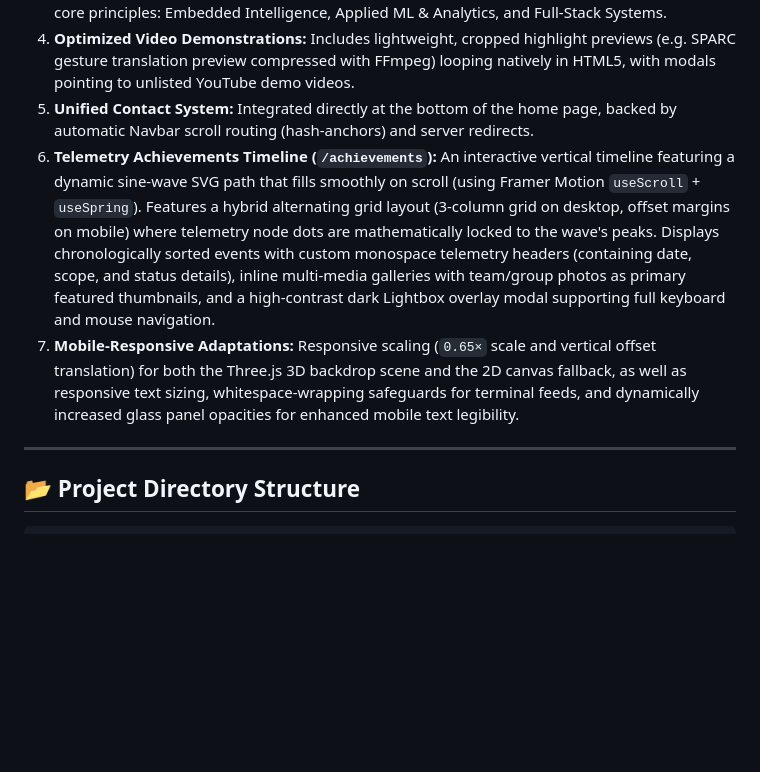
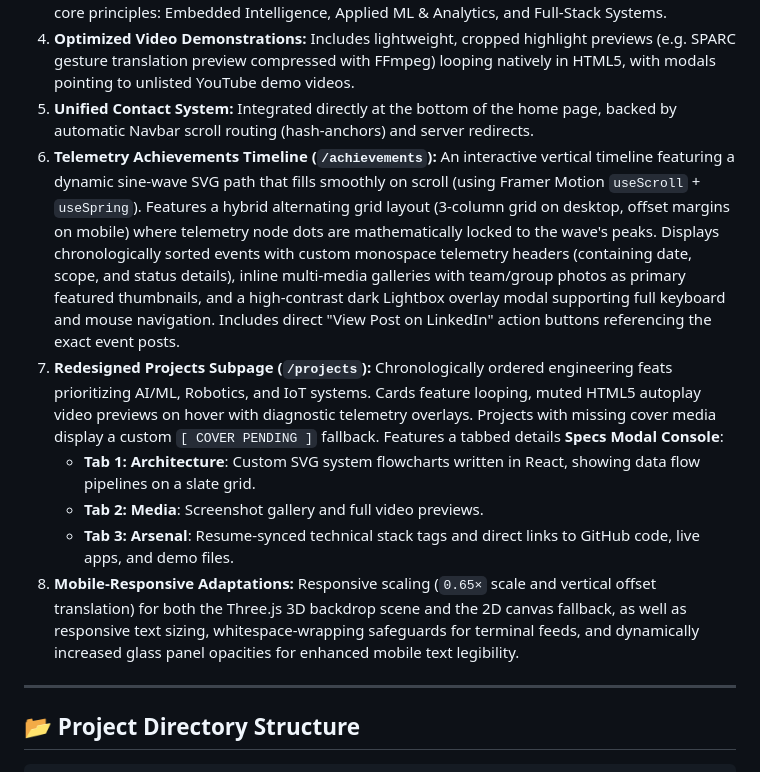
Before and after one commit to harshitworkmain/portfolio-website, a Markdown page: README.md, the part around the change. Rendered like a GitHub page; blank space fills up the shorter version.

Commit message:
docs: document new projects subpage and achievements linkedin links in README

```diff
--- a/README.md
+++ b/README.md
@@ -36,8 +36,12 @@ Flipping the traditional dark-mode space aesthetic, this design system implement
 3. **Core Engineering Pillars Grid:** Replaces standard text blocks with dedicated cards outlining core principles: Embedded Intelligence, Applied ML & Analytics, and Full-Stack Systems.
 4. **Optimized Video Demonstrations:** Includes lightweight, cropped highlight previews (e.g. SPARC gesture translation preview compressed with FFmpeg) looping natively in HTML5, with modals pointing to unlisted YouTube demo videos.
 5. **Unified Contact System:** Integrated directly at the bottom of the home page, backed by automatic Navbar scroll routing (hash-anchors) and server redirects.
-6. **Telemetry Achievements Timeline (`/achievements`):** An interactive vertical timeline featuring a dynamic sine-wave SVG path that fills smoothly on scroll (using Framer Motion `useScroll` + `useSpring`). Features a hybrid alternating grid layout (3-column grid on desktop, offset margins on mobile) where telemetry node dots are mathematically locked to the wave's peaks. Displays chronologically sorted events with custom monospace telemetry headers (containing date, scope, and status details), inline multi-media galleries with team/group photos as primary featured thumbnails, and a high-contrast dark Lightbox overlay modal supporting full keyboard and mouse navigation.
-7. **Mobile-Responsive Adaptations:** Responsive scaling (`0.65×` scale and vertical offset translation) for both the Three.js 3D backdrop scene and the 2D canvas fallback, as well as responsive text sizing, whitespace-wrapping safeguards for terminal feeds, and dynamically increased glass panel opacities for enhanced mobile text legibility.
+6. **Telemetry Achievements Timeline (`/achievements`):** An interactive vertical timeline featuring a dynamic sine-wave SVG path that fills smoothly on scroll (using Framer Motion `useScroll` + `useSpring`). Features a hybrid alternating grid layout (3-column grid on desktop, offset margins on mobile) where telemetry node dots are mathematically locked to the wave's peaks. Displays chronologically sorted events with custom monospace telemetry headers (containing date, scope, and status details), inline multi-media galleries with team/group photos as primary featured thumbnails, and a high-contrast dark Lightbox overlay modal supporting full keyboard and mouse navigation. Includes direct "View Post on LinkedIn" action buttons referencing the exact event posts.
+7. **Redesigned Projects Subpage (`/projects`):** Chronologically ordered engineering feats prioritizing AI/ML, Robotics, and IoT systems. Cards feature looping, muted HTML5 autoplay video previews on hover with diagnostic telemetry overlays. Projects with missing cover media display a custom `[ COVER PENDING ]` fallback. Features a tabbed details **Specs Modal Console**:
+   * **Tab 1: Architecture**: Custom SVG system flowcharts written in React, showing data flow pipelines on a slate grid.
+   * **Tab 2: Media**: Screenshot gallery and full video previews.
+   * **Tab 3: Arsenal**: Resume-synced technical stack tags and direct links to GitHub code, live apps, and demo files.
+8. **Mobile-Responsive Adaptations:** Responsive scaling (`0.65×` scale and vertical offset translation) for both the Three.js 3D backdrop scene and the 2D canvas fallback, as well as responsive text sizing, whitespace-wrapping safeguards for terminal feeds, and dynamically increased glass panel opacities for enhanced mobile text legibility.
 
 ---
 
```
